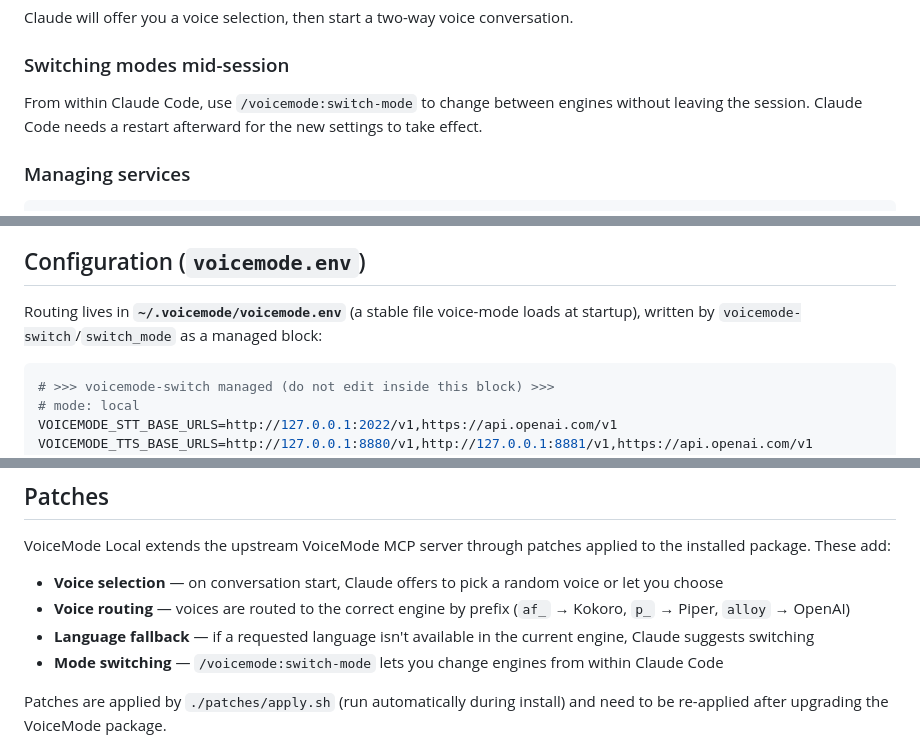
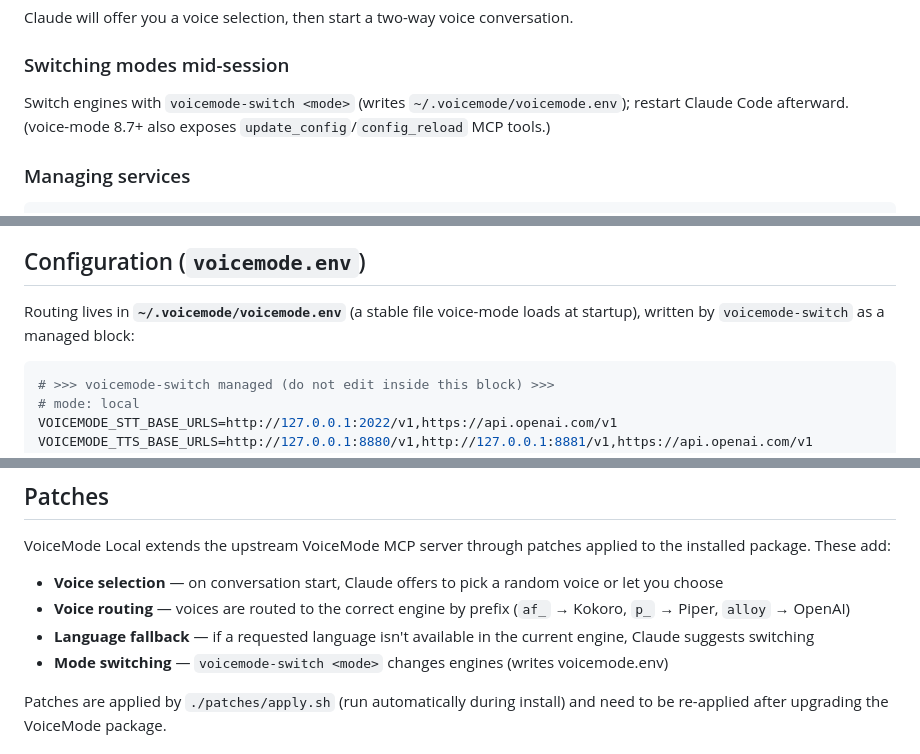
Before and after one commit to rwunsch/voicemode-local, a Markdown page: README.md, 3 parts joined by grey strips. Rendered like a GitHub page.

````diff
--- a/README.md
+++ b/README.md
@@ -162,7 +162,7 @@ Claude will offer you a voice selection, then start a two-way voice conversation
 
 ### Switching modes mid-session
 
-From within Claude Code, use `/voicemode:switch-mode` to change between engines without leaving the session. Claude Code needs a restart afterward for the new settings to take effect.
+Switch engines with `voicemode-switch <mode>` (writes `~/.voicemode/voicemode.env`); restart Claude Code afterward. (voice-mode 8.7+ also exposes `update_config`/`config_reload` MCP tools.)
 
 ### Managing services
 
@@ -243,7 +243,7 @@ an OpenAI voice (alloy/echo/fable/nova/onyx/shimmer/…) to use OpenAI TTS.
 ## Configuration (`voicemode.env`)
 
 Routing lives in **`~/.voicemode/voicemode.env`** (a stable file voice-mode loads
-at startup), written by `voicemode-switch`/`switch_mode` as a managed block:
+at startup), written by `voicemode-switch` as a managed block:
 
 ```ini
 # >>> voicemode-switch managed (do not edit inside this block) >>>
@@ -356,7 +356,7 @@ VoiceMode Local extends the upstream VoiceMode MCP server through patches applie
 - **Voice selection** — on conversation start, Claude offers to pick a random voice or let you choose
 - **Voice routing** — voices are routed to the correct engine by prefix (`af_` → Kokoro, `p_` → Piper, `alloy` → OpenAI)
 - **Language fallback** — if a requested language isn't available in the current engine, Claude suggests switching
-- **Mode switching** — `/voicemode:switch-mode` lets you change engines from within Claude Code
+- **Mode switching** — `voicemode-switch <mode>` changes engines (writes voicemode.env)
 
 Patches are applied by `./patches/apply.sh` (run automatically during install) and need to be re-applied after upgrading the VoiceMode package.
 
````
Also changed, not shown: other parts of README.md (+11 -8 lines), CLAUDE.md (+2 -2 lines).
